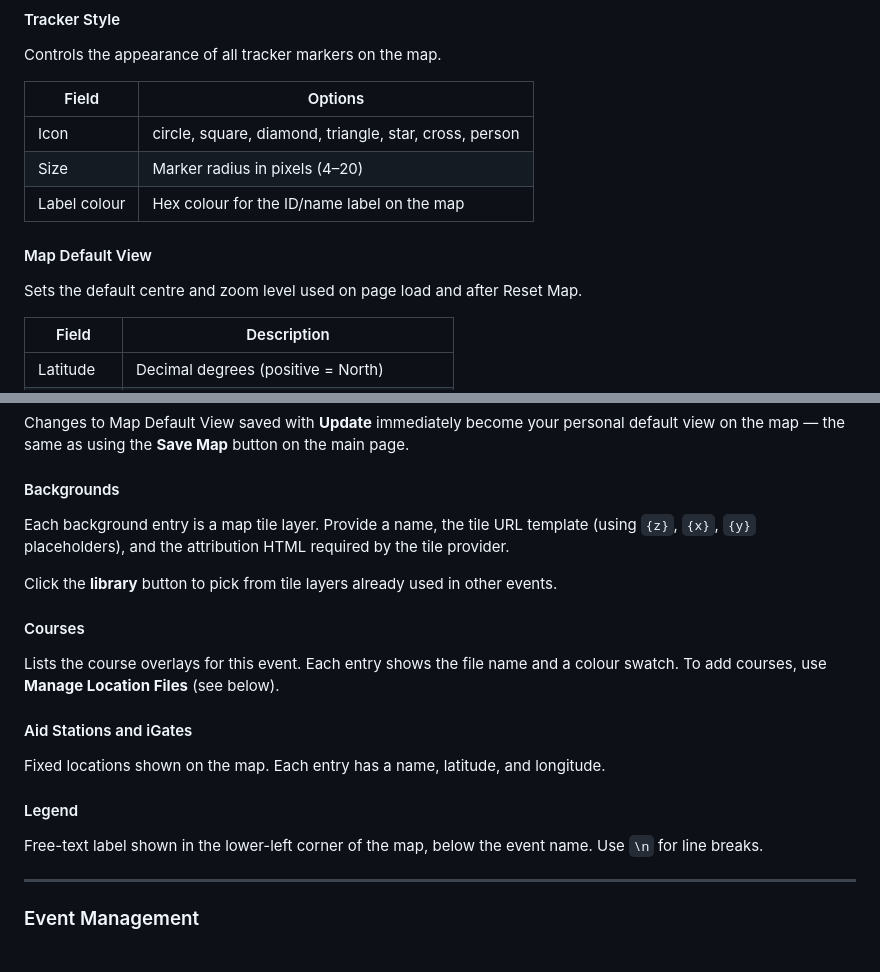
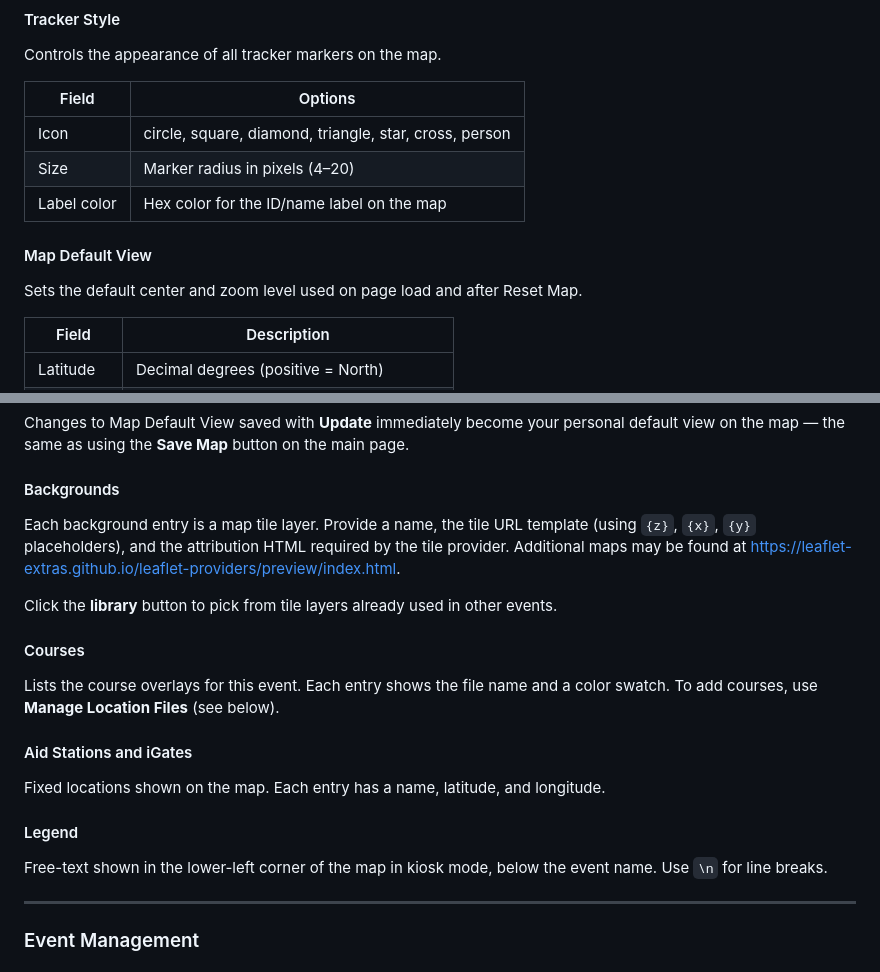
Before and after one commit to dkaye/APRS-Mapper, a Markdown page: USERGUIDE.MD, 2 parts joined by grey strips. Drawn GitHub-style.

```diff
--- a/USERGUIDE.MD
+++ b/USERGUIDE.MD
@@ -207,11 +213,11 @@ Controls the appearance of all tracker markers on the map.
 |-------|---------|
 | Icon | circle, square, diamond, triangle, star, cross, person |
 | Size | Marker radius in pixels (4–20) |
-| Label colour | Hex colour for the ID/name label on the map |
+| Label color | Hex color for the ID/name label on the map |
 
 #### Map Default View
 
-Sets the default centre and zoom level used on page load and after Reset Map.
+Sets the default center and zoom level used on page load and after Reset Map.
 
 | Field | Description |
 |-------|-------------|
@@ -228,13 +234,13 @@ view on the map — the same as using the **Save Map** button on the main page.
 #### Backgrounds
 
 Each background entry is a map tile layer. Provide a name, the tile URL template (using
-`{z}`, `{x}`, `{y}` placeholders), and the attribution HTML required by the tile provider.
+`{z}`, `{x}`, `{y}` placeholders), and the attribution HTML required by the tile provider. Additional maps may be found at https://leaflet-extras.github.io/leaflet-providers/preview/index.html.
 
 Click the **library** button to pick from tile layers already used in other events.
 
 #### Courses
 
-Lists the course overlays for this event. Each entry shows the file name and a colour
+Lists the course overlays for this event. Each entry shows the file name and a color
 swatch. To add courses, use **Manage Location Files** (see below).
 
 #### Aid Stations and iGates
@@ -243,7 +249,7 @@ Fixed locations shown on the map. Each entry has a name, latitude, and longitude
 
 #### Legend
 
-Free-text label shown in the lower-left corner of the map, below the event name. Use `\n`
+Free-text shown in the lower-left corner of the map in kiosk mode, below the event name. Use `\n`
 for line breaks.
 
 ---
```
Also changed, not shown: other parts of USERGUIDE.MD (+41 -35 lines).
